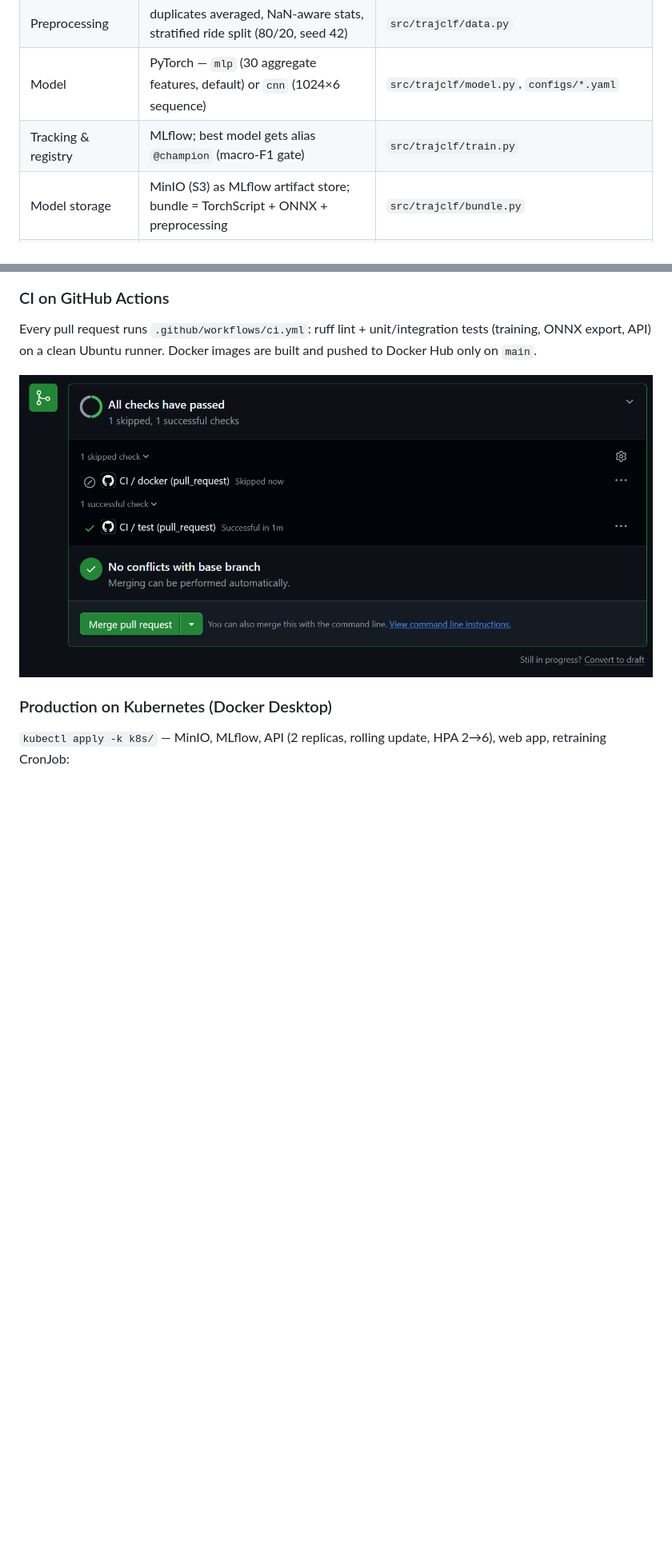
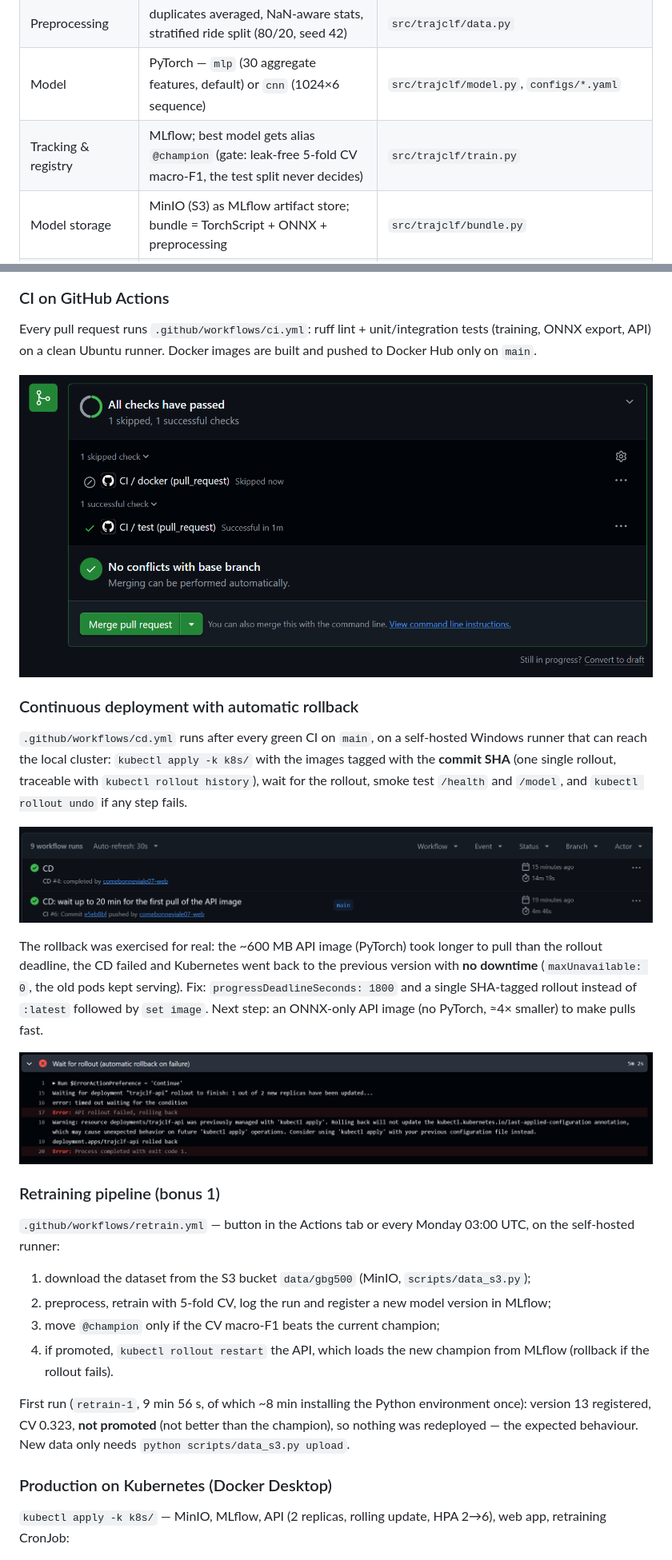
Before and after one commit to comebonneviale07-web/AdvCloud_MLOps_Proj, a Markdown page: README.md, 2 parts joined by grey strips. Shown at 80% size. GitHub-like rendering; pictures changed too: docs/screenshots/cd-rollback.png (added), docs/screenshots/cicd-green.png (added); blank space fills up the shorter version.

Commit message:
Leak-free champion gate, sweep against overfitting, README: leakage, sweep, CD rollback, retraining

```diff
--- a/README.md
+++ b/README.md
@@ -20,7 +20,7 @@ Team: *Name 1, Name 2, Name 3, Name 4, Name 5*
 | Data extraction & checks | pandas / pyarrow | `research/inspect_data.py`, `research/check_rides.py` |
 | Preprocessing | duplicates averaged, NaN-aware stats, stratified ride split (80/20, seed 42) | `src/trajclf/data.py` |
 | Model | PyTorch — `mlp` (30 aggregate features, default) or `cnn` (1024×6 sequence) | `src/trajclf/model.py`, `configs/*.yaml` |
-| Tracking & registry | MLflow; best model gets alias `@champion` (macro-F1 gate) | `src/trajclf/train.py` |
+| Tracking & registry | MLflow; best model gets alias `@champion` (gate: leak-free 5-fold CV macro-F1, the test split never decides) | `src/trajclf/train.py` |
 | Model storage | MinIO (S3) as MLflow artifact store; bundle = TorchScript + ONNX + preprocessing | `src/trajclf/bundle.py` |
 | API | FastAPI + Swagger (`/docs`), Prometheus metrics (`/metrics`) | `src/trajclf/api/main.py` |
 | Web app | Streamlit: upload a ride CSV, see signals + prediction | `webapp/app.py` |
@@ -122,6 +162,38 @@ Every pull request runs `.github/workflows/ci.yml`: ruff lint + unit/integration
 API) on a clean Ubuntu runner. Docker images are built and pushed to Docker Hub only on `main`.
 
 ![CI checks on pull request #1](docs/screenshots/ci-checks.png)
+
+### Continuous deployment with automatic rollback
+
+`.github/workflows/cd.yml` runs after every green CI on `main`, on a self-hosted Windows runner that
+can reach the local cluster: `kubectl apply -k k8s/` with the images tagged with the **commit SHA**
+(one single rollout, traceable with `kubectl rollout history`), wait for the rollout, smoke test
+`/health` and `/model`, and `kubectl rollout undo` if any step fails.
+
+![CI then CD green](docs/screenshots/cicd-green.png)
+
+The rollback was exercised for real: the ~600 MB API image (PyTorch) took longer to pull than the
+rollout deadline, the CD failed and Kubernetes went back to the previous version with **no downtime**
+(`maxUnavailable: 0`, the old pods kept serving). Fix: `progressDeadlineSeconds: 1800` and a single
+SHA-tagged rollout instead of `:latest` followed by `set image`. Next step: an ONNX-only API image
+(no PyTorch, ≈4× smaller) to make pulls fast.
+
+![Automatic rollback](docs/screenshots/cd-rollback.png)
+
+### Retraining pipeline (bonus 1)
+
+`.github/workflows/retrain.yml` — button in the Actions tab or every Monday 03:00 UTC, on the
+self-hosted runner:
+
+1. download the dataset from the S3 bucket `data/gbg500` (MinIO, `scripts/data_s3.py`);
+2. preprocess, retrain with 5-fold CV, log the run and register a new model version in MLflow;
+3. move `@champion` only if the CV macro-F1 beats the current champion;
+4. if promoted, `kubectl rollout restart` the API, which loads the new champion from MLflow
+   (rollback if the rollout fails).
+
+First run (`retrain-1`, 9 min 56 s, of which ~8 min installing the Python environment once):
+version 13 registered, CV 0.323, **not promoted** (not better than the champion), so nothing was
+redeployed — the expected behaviour. New data only needs `python scripts/data_s3.py upload`.
 
 ### Production on Kubernetes (Docker Desktop)
 
```
Also changed, not shown: other parts of README.md (+45 -5 lines), docs/screenshots/sweep-overfitting.png (added), 3 other files.
